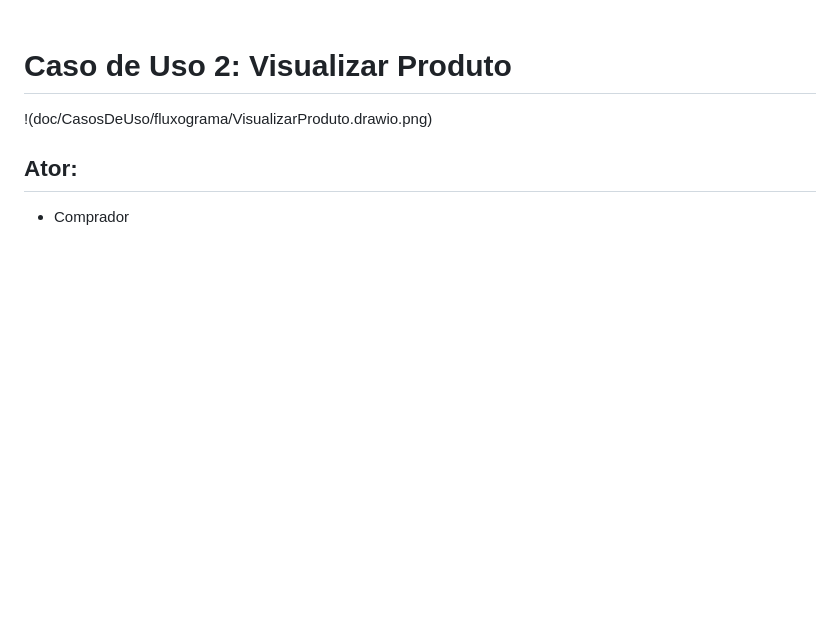
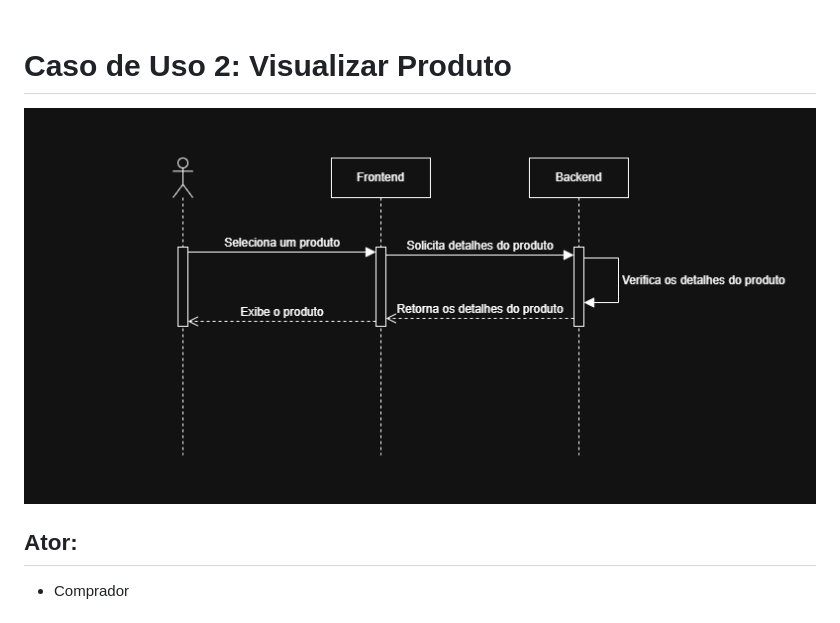
Before and after one commit to cp2-dc-info-projeto-final/ardoncap, a Markdown page: doc/CasosDeUso/CasosDeUso.md, the part around the change. Rendered like a GitHub page; blank space fills up the shorter version.

```diff
--- a/doc/CasosDeUso/CasosDeUso.md
+++ b/doc/CasosDeUso/CasosDeUso.md
@@ -31,7 +31,7 @@
 
 # Caso de Uso 2: Visualizar Produto
 
-!(doc/CasosDeUso/fluxograma/VisualizarProduto.drawio.png)
+![](fluxograma/VisualizarProduto.drawio.png)
 
 ## Ator:
 - Comprador
```
